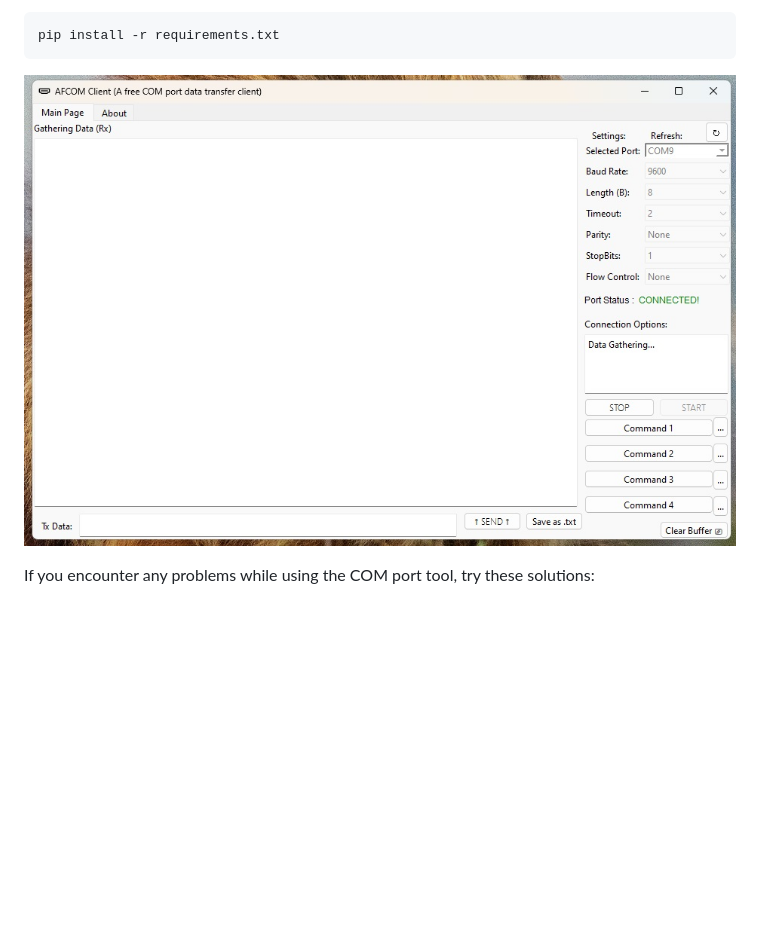
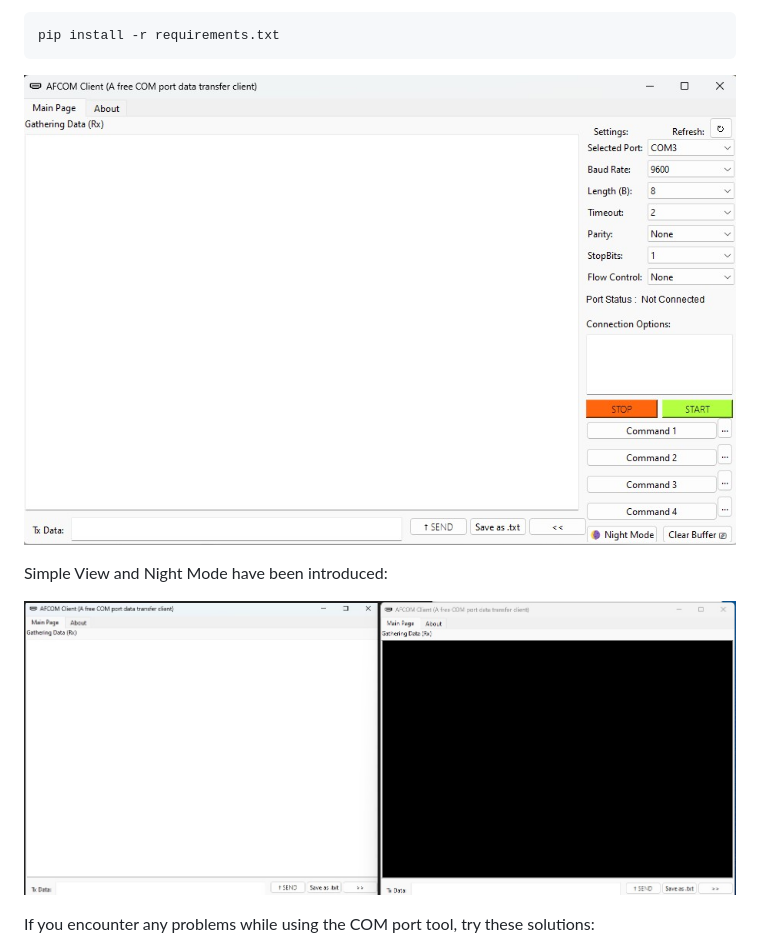
Before and after one commit to mcagriaksoy/Serial-Communication-GUI-Program, a Markdown page: README.md, the part around the change. Drawn GitHub-style; pictures changed too: img/Screenshot_v2024_07.jpg, img/Screenshot_v2024_07_2.jpg (added); blank space fills up the shorter version.

Commit message:
Simple View and Night Mode have been introduced

```diff
--- a/README.md
+++ b/README.md
@@ -53,6 +53,10 @@ pip install -r requirements.txt
 
 ![Project SS](https://github.com/mcagriaksoy/Serial-Communication-GUI-Program/blob/master/img/Screenshot_v2024_07.jpg)
 
+Simple View and Night Mode have been introduced:
+
+![Project SS](https://github.com/mcagriaksoy/Serial-Communication-GUI-Program/blob/master/img/Screenshot_v2024_07_2.jpg)
+
 If you encounter any problems while using the COM port tool, try these solutions:
 
 Make sure that the COM port is not used by another application or device.
```
Also changed, not shown: 2 other files.
